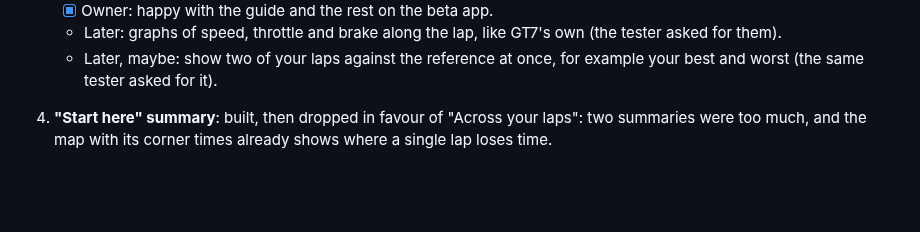
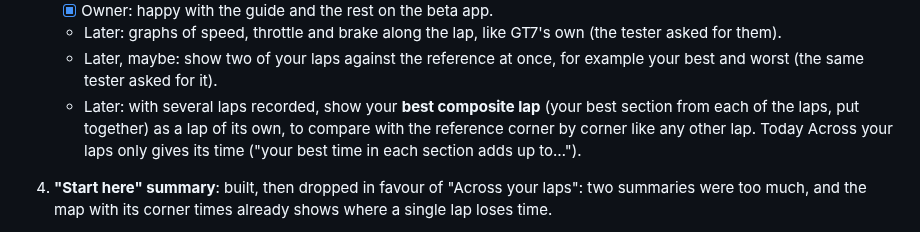
Before and after one commit to gt7-timetrials/gt7-timetrials.github.io, a Markdown page: docs/plan.md, the part around the change. Rendered like a GitHub page; blank space fills up the shorter version.

Commit message:
Plan: best composite lap from the best sections of all recorded laps
Co-Authored-By: Claude Opus 5.5 <noreply@anthropic.com>
Claude-Session: https://claude.ai/code/session_019VPhqUb8CvhbbqWw2Es8kT

```diff
--- a/docs/plan.md
+++ b/docs/plan.md
@@ -113,6 +113,9 @@ tests: keep it simple, and only take on what one person can look after.
    - Later: graphs of speed, throttle and brake along the lap, like GT7's own (the tester asked for them).
    - Later, maybe: show two of your laps against the reference at once, for example your best and worst (the same
      tester asked for it).
+   - Later: with several laps recorded, show your **best composite lap** (your best section from each of the laps, put
+     together) as a lap of its own, to compare with the reference corner by corner like any other lap. Today
+     Across your laps only gives its time ("your best time in each section adds up to…").
 
 4. **"Start here" summary**: built, then dropped in favour of "Across your laps": two summaries were too much,
    and the map with its corner times already shows where a single lap loses time.
```
